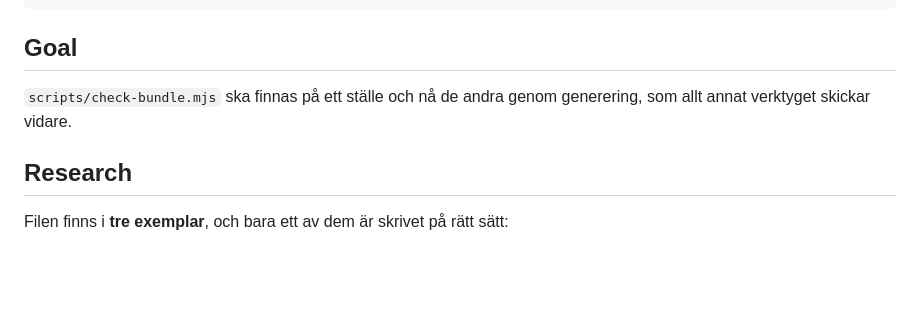
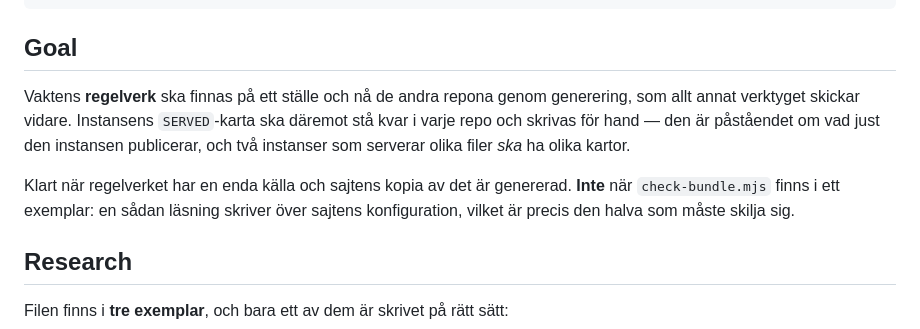
Before and after one commit to tor2dbear/roadmap, a Markdown page: roadmap/vakten-underhalls-i-tva-kopior.md, the part around the change. Rendered like a GitHub page; blank space fills up the shorter version.

Commit message:
Puckens mål motsade dess eget fynd
Codex-fynd, riktigt. Hela pucken går ut på att bara halva filen ska delas —
regelverket delat, SERVED per instans — och Goal sa "check-bundle.mjs ska
finnas på ett ställe".

Det är inte bara slarv i formuleringen. En implementatör som läser målet
bokstavligt skriver över sajtens SERVED, alltså exakt den halva som måste
skilja sig, och gör vakten blind för vad sajten faktiskt serverar. Eller så
lämnar hen pucken oavslutad för att kriteriet aldrig kan nås.

Målet säger nu regelverket, och stavar ut vad klart betyder — inklusive vad
det inte betyder.

Co-Authored-By: Claude Opus 5 <noreply@anthropic.com>
Claude-Session: https://claude.ai/code/session_015HrJqZpnmrcbksEU26gzoW

```diff
--- a/roadmap/vakten-underhalls-i-tva-kopior.md
+++ b/roadmap/vakten-underhalls-i-tva-kopior.md
@@ -6,8 +6,14 @@ updated: 2026-08-31
 ---
 
 ## Goal
-`scripts/check-bundle.mjs` ska finnas på ett ställe och nå de andra genom generering,
-som allt annat verktyget skickar vidare.
+Vaktens **regelverk** ska finnas på ett ställe och nå de andra repona genom generering,
+som allt annat verktyget skickar vidare. Instansens `SERVED`-karta ska däremot stå kvar
+i varje repo och skrivas för hand — den är påståendet om vad just den instansen
+publicerar, och två instanser som serverar olika filer *ska* ha olika kartor.
+
+Klart när regelverket har en enda källa och sajtens kopia av det är genererad. **Inte**
+när `check-bundle.mjs` finns i ett exemplar: en sådan läsning skriver över sajtens
+konfiguration, vilket är precis den halva som måste skilja sig.
 
 ## Research
 
```
